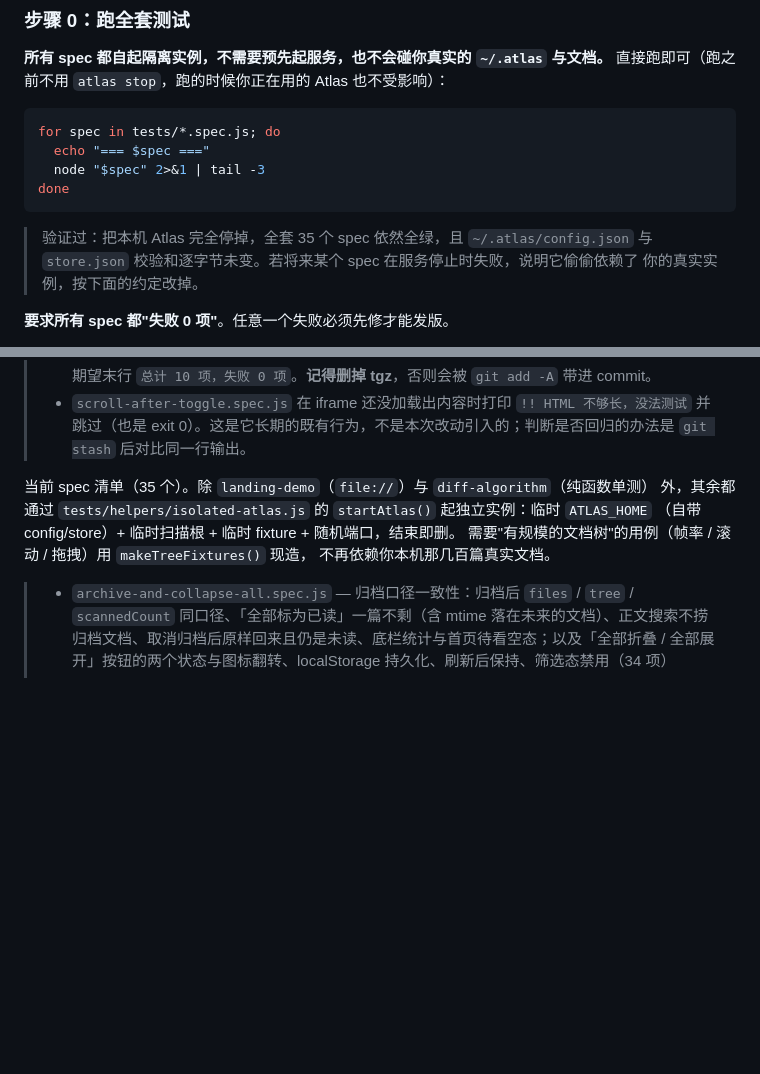
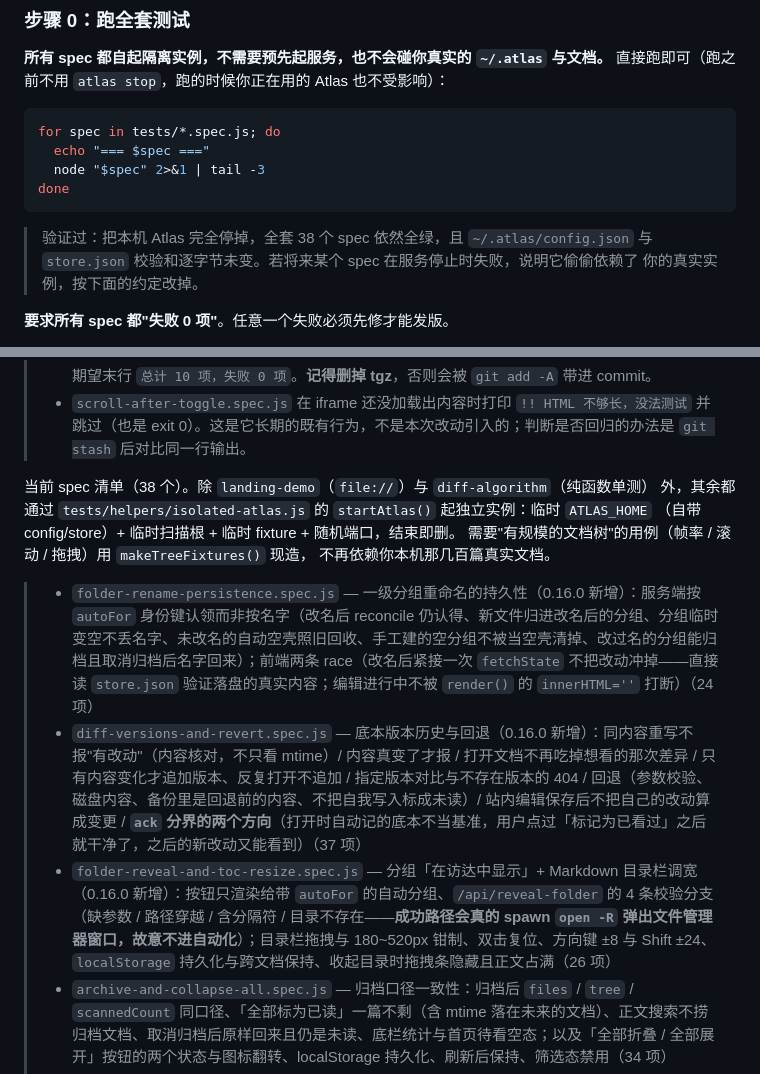
Before and after one commit to DamonAmber/atlas-dashboard, a Markdown page: PUBLISHING.md, 2 parts joined by grey strips. Rendered like a GitHub page; blank space fills up the shorter version.

Commit message:
docs(publishing): 把 0.16.0 新增的 3 个 spec 登记到步骤 0 清单
流程文档要求「加了新的 spec 文件 → 加到步骤 0 的 spec 清单」，发 0.16.0 时
漏了这一步。补上三条条目并把总数 35 → 38。

只动步骤 0 的清单，不碰 0.16.0 的版本描述段 —— Release body 是推 tag 那一刻
的快照，改那一段会让两处永久不一致。

````diff
--- a/PUBLISHING.md
+++ b/PUBLISHING.md
@@ -132,7 +132,7 @@ for spec in tests/*.spec.js; do
 done
 ```
 
-> 验证过：把本机 Atlas 完全停掉，全套 35 个 spec 依然全绿，且 `~/.atlas/config.json`
+> 验证过：把本机 Atlas 完全停掉，全套 38 个 spec 依然全绿，且 `~/.atlas/config.json`
 > 与 `store.json` 校验和逐字节未变。若将来某个 spec 在服务停止时失败，说明它偷偷依赖了
 > 你的真实实例，按下面的约定改掉。
 
@@ -154,13 +154,16 @@ done
 >   期望末行 `总计 10 项，失败 0 项`。**记得删掉 tgz**，否则会被 `git add -A` 带进 commit。
 > - `scroll-after-toggle.spec.js` 在 iframe 还没加载出内容时打印 `!! HTML 不够长，没法测试` 并跳过（也是 exit 0）。这是它长期的既有行为，不是本次改动引入的；判断是否回归的办法是 `git stash` 后对比同一行输出。
 
-当前 spec 清单（35 个）。除 `landing-demo`（`file://`）与 `diff-algorithm`（纯函数单测）
+当前 spec 清单（38 个）。除 `landing-demo`（`file://`）与 `diff-algorithm`（纯函数单测）
 外，其余都通过
 `tests/helpers/isolated-atlas.js` 的 `startAtlas()` 起独立实例：临时 `ATLAS_HOME`
 （自带 config/store）+ 临时扫描根 + 临时 fixture + 随机端口，结束即删。
 需要"有规模的文档树"的用例（帧率 / 滚动 / 拖拽）用 `makeTreeFixtures()` 现造，
 不再依赖你本机那几百篇真实文档。
 
+> - `folder-rename-persistence.spec.js` — 一级分组重命名的持久性（0.16.0 新增）：服务端按 `autoFor` 身份键认领而非按名字（改名后 reconcile 仍认得、新文件归进改名后的分组、分组临时变空不丢名字、未改名的自动空壳照旧回收、手工建的空分组不被当空壳清掉、改过名的分组能归档且取消归档后名字回来）；前端两条 race（改名后紧接一次 `fetchState` 不把改动冲掉——直接读 `store.json` 验证落盘的真实内容；编辑进行中不被 `render()` 的 `innerHTML=''` 打断）（24 项）
+> - `diff-versions-and-revert.spec.js` — 底本版本历史与回退（0.16.0 新增）：同内容重写不报"有改动"（内容核对，不只看 mtime）/ 内容真变了才报 / 打开文档不再吃掉想看的那次差异 / 只有内容变化才追加版本、反复打开不追加 / 指定版本对比与不存在版本的 404 / 回退（参数校验、磁盘内容、备份里是回退前的内容、不把自我写入标成未读）/ 站内编辑保存后不把自己的改动算成变更 / **`ack` 分界的两个方向**（打开时自动记的底本不当基准，用户点过「标记为已看过」之后就干净了，之后的新改动又能看到）（37 项）
+> - `folder-reveal-and-toc-resize.spec.js` — 分组「在访达中显示」+ Markdown 目录栏调宽（0.16.0 新增）：按钮只渲染给带 `autoFor` 的自动分组、`/api/reveal-folder` 的 4 条校验分支（缺参数 / 路径穿越 / 含分隔符 / 目录不存在——**成功路径会真的 spawn `open -R` 弹出文件管理器窗口，故意不进自动化**）；目录栏拖拽与 180~520px 钳制、双击复位、方向键 ±8 与 Shift ±24、`localStorage` 持久化与跨文档保持、收起目录时拖拽条隐藏且正文占满（26 项）
 > - `archive-and-collapse-all.spec.js` — 归档口径一致性：归档后 `files` / `tree` / `scannedCount` 同口径、「全部标为已读」一篇不剩（含 mtime 落在未来的文档）、正文搜索不捞归档文档、取消归档后原样回来且仍是未读、底栏统计与首页待看空态；以及「全部折叠 / 全部展开」按钮的两个状态与图标翻转、localStorage 持久化、刷新后保持、筛选态禁用（34 项）
 > - `preview-live-edit.spec.js` — 预览区轻量编辑：edit-doc 标注 / 进入编辑 / 文案改+保存 / 列表重排 / 取消恢复 / 冲突 / 安全（32 项）
 > - `favorites-and-tags.spec.js` — 收藏与标签：星标点击不误触"打开文档"、不被 SortableJS 当拖拽把手；收藏夹跨文件夹聚合、按收藏时间倒序、可取消、折叠态持久化；顶栏收藏按钮联动；标签去重与大小写合并、超量截断、行上最多 2 个 +N、"取消"不会清标签、清空即删 key；标签筛选条按用量倒序、多选为 AND、与搜索/仅未读正确叠加；重命名后收藏与标签跟随新路径（72 项）
````
